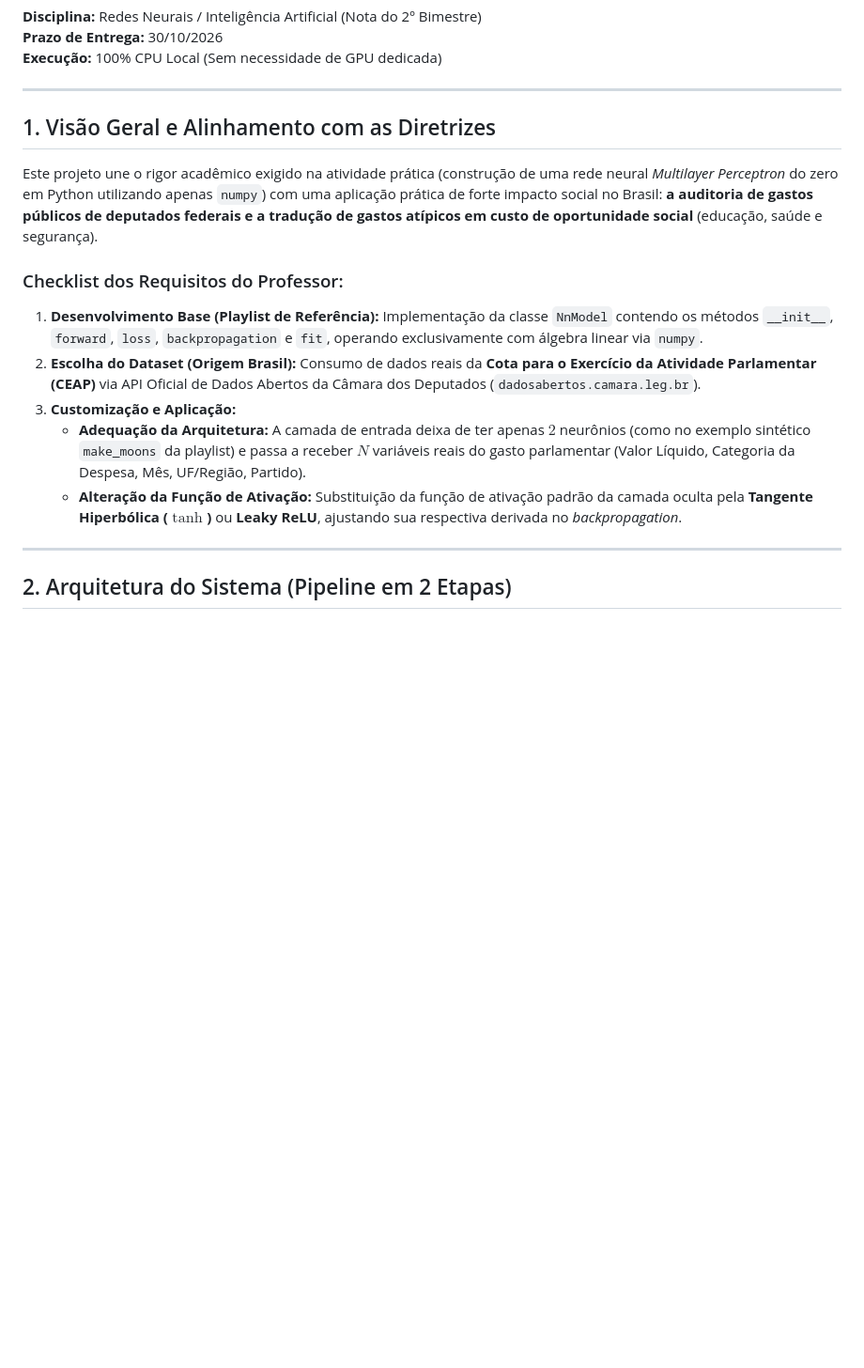
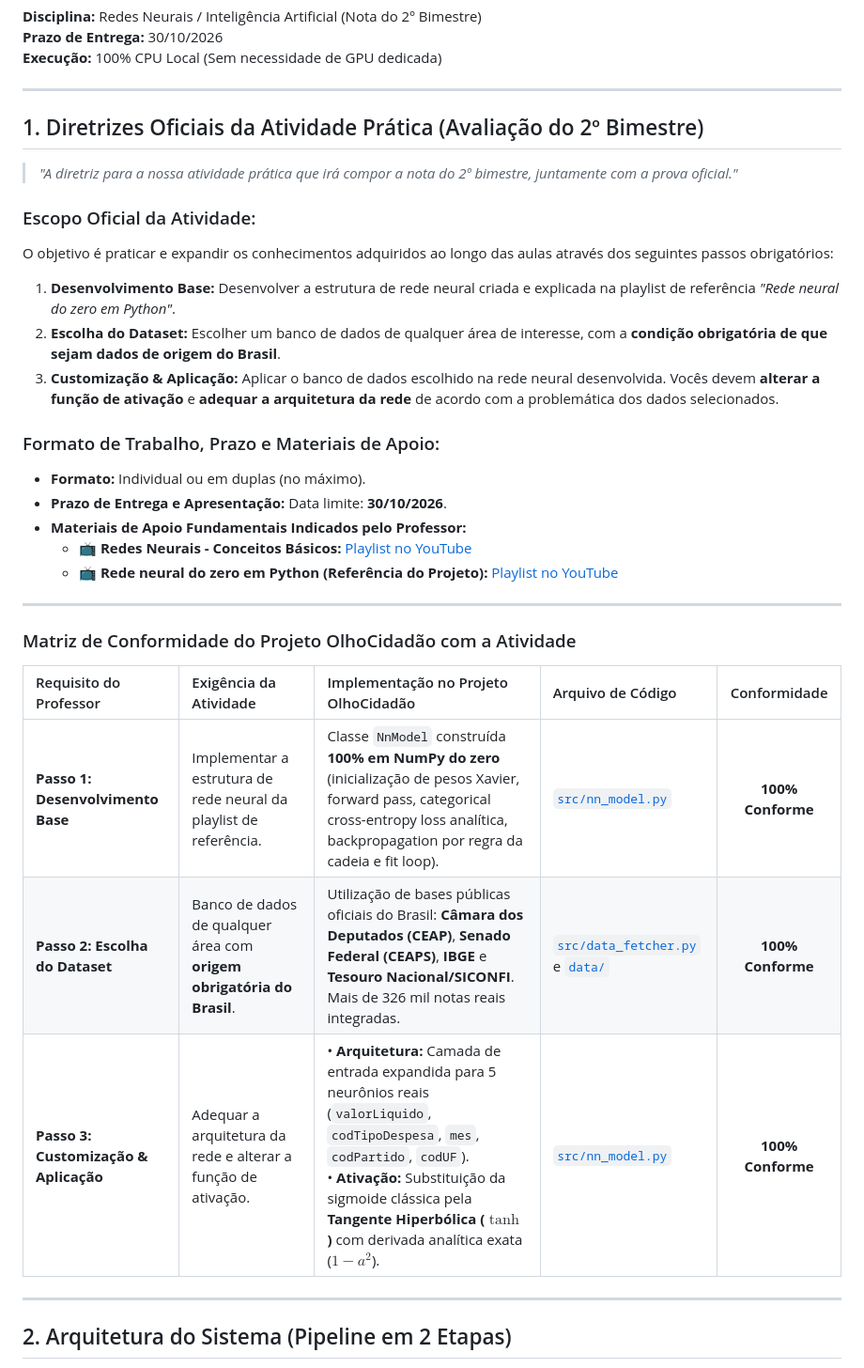
Before and after one commit to PedroGGC/OlhoCidadao, a Markdown page: especifica_o_do_projeto_e_prompt_para_o_argon.md, the part around the change. Shown at 94% size. Drawn GitHub-style; blank space fills up the shorter version.

```diff
--- a/especifica_o_do_projeto_e_prompt_para_o_argon.md
+++ b/especifica_o_do_projeto_e_prompt_para_o_argon.md
@@ -5,16 +5,33 @@
 
 ---
 
-## 1. Visão Geral e Alinhamento com as Diretrizes
+## 1. Diretrizes Oficiais da Atividade Prática (Avaliação do 2º Bimestre)
 
-Este projeto une o rigor acadêmico exigido na atividade prática (construção de uma rede neural *Multilayer Perceptron* do zero em Python utilizando apenas `numpy`) com uma aplicação prática de forte impacto social no Brasil: **a auditoria de gastos públicos de deputados federais e a tradução de gastos atípicos em custo de oportunidade social** (educação, saúde e segurança).
+> *"A diretriz para a nossa atividade prática que irá compor a nota do 2º bimestre, juntamente com a prova oficial."*
 
-### Checklist dos Requisitos do Professor:
-1. **Desenvolvimento Base (Playlist de Referência):** Implementação da classe `NnModel` contendo os métodos `__init__`, `forward`, `loss`, `backpropagation` e `fit`, operando exclusivamente com álgebra linear via `numpy`.
-2. **Escolha do Dataset (Origem Brasil):** Consumo de dados reais da **Cota para o Exercício da Atividade Parlamentar (CEAP)** via API Oficial de Dados Abertos da Câmara dos Deputados (`dadosabertos.camara.leg.br`).
-3. **Customização e Aplicação:**
-   * **Adequação da Arquitetura:** A camada de entrada deixa de ter apenas $2$ neurônios (como no exemplo sintético `make_moons` da playlist) e passa a receber $N$ variáveis reais do gasto parlamentar (Valor Líquido, Categoria da Despesa, Mês, UF/Região, Partido).
-   * **Alteração da Função de Ativação:** Substituição da função de ativação padrão da camada oculta pela **Tangente Hiperbólica ($\tanh$)** ou **Leaky ReLU**, ajustando sua respectiva derivada no *backpropagation*.
+### Escopo Oficial da Atividade:
+O objetivo é praticar e expandir os conhecimentos adquiridos ao longo das aulas através dos seguintes passos obrigatórios:
+
+1. **Desenvolvimento Base:** Desenvolver a estrutura de rede neural criada e explicada na playlist de referência *"Rede neural do zero em Python"*.
+2. **Escolha do Dataset:** Escolher um banco de dados de qualquer área de interesse, com a **condição obrigatória de que sejam dados de origem do Brasil**.
+3. **Customização & Aplicação:** Aplicar o banco de dados escolhido na rede neural desenvolvida. Vocês devem **alterar a função de ativação** e **adequar a arquitetura da rede** de acordo com a problemática dos dados selecionados.
+
+### Formato de Trabalho, Prazo e Materiais de Apoio:
+- **Formato:** Individual ou em duplas (no máximo).
+- **Prazo de Entrega e Apresentação:** Data limite: **30/10/2026**.
+- **Materiais de Apoio Fundamentais Indicados pelo Professor:**
+  - 📺 **Redes Neurais - Conceitos Básicos:** [Playlist no YouTube](https://www.youtube.com/watch?v=ebToEXQFCo4&list=PLQH6T1jnIb5J7vugBAauJsFU8Qgvuf-4X)
+  - 📺 **Rede neural do zero em Python (Referência do Projeto):** [Playlist no YouTube](https://www.youtube.com/watch?v=OGcOH9damt0&list=PLQH6T1jnIb5I1s7chxtL24ZuX4g-PA7uK)
+
+---
+
+### Matriz de Conformidade do Projeto OlhoCidadão com a Atividade
+
+| Requisito do Professor | Exigência da Atividade | Implementação no Projeto OlhoCidadão | Arquivo de Código | Conformidade |
+| :--- | :--- | :--- | :--- | :---: |
+| **Passo 1: Desenvolvimento Base** | Implementar a estrutura de rede neural da playlist de referência. | Classe `NnModel` construída **100% em NumPy do zero** (inicialização de pesos Xavier, forward pass, categorical cross-entropy loss analítica, backpropagation por regra da cadeia e fit loop). | [`src/nn_model.py`](src/nn_model.py) | **100% Conforme** |
+| **Passo 2: Escolha do Dataset** | Banco de dados de qualquer área com **origem obrigatória do Brasil**. | Utilização de bases públicas oficiais do Brasil: **Câmara dos Deputados (CEAP)**, **Senado Federal (CEAPS)**, **IBGE** e **Tesouro Nacional/SICONFI**. Mais de 326 mil notas reais integradas. | [`src/data_fetcher.py`](src/data_fetcher.py) e [`data/`](data/) | **100% Conforme** |
+| **Passo 3: Customização & Aplicação** | Adequar a arquitetura da rede e alterar a função de ativação. | • **Arquitetura:** Camada de entrada expandida para 5 neurônios reais (`valorLiquido`, `codTipoDespesa`, `mes`, `codPartido`, `codUF`).<br>• **Ativação:** Substituição da sigmoide clássica pela **Tangente Hiperbólica ($\tanh$)** com derivada analítica exata ($1 - a^2$). | [`src/nn_model.py`](src/nn_model.py#L38-L102) | **100% Conforme** |
 
 ---
 
```
Also changed, not shown: README.md (+26 -7 lines).
